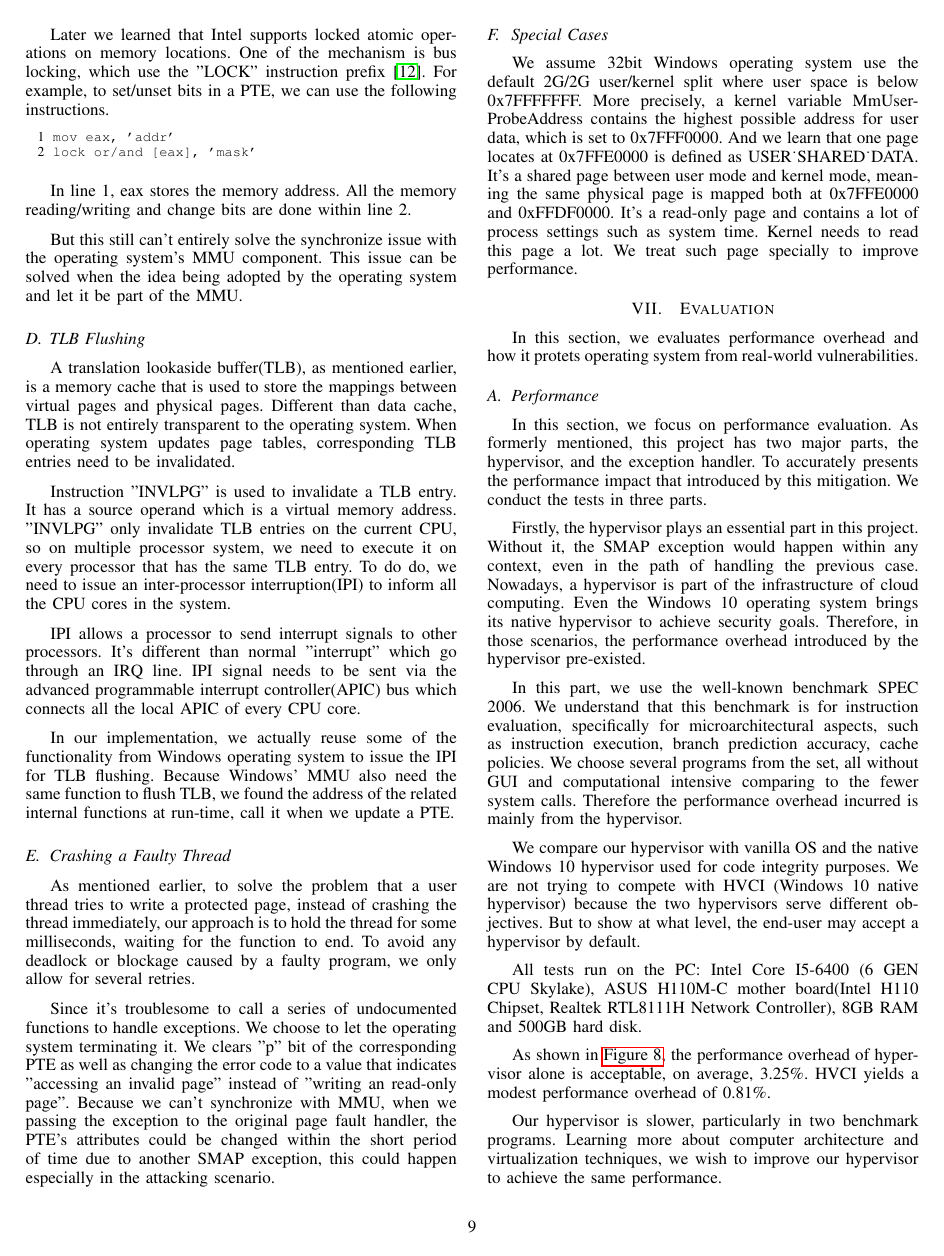
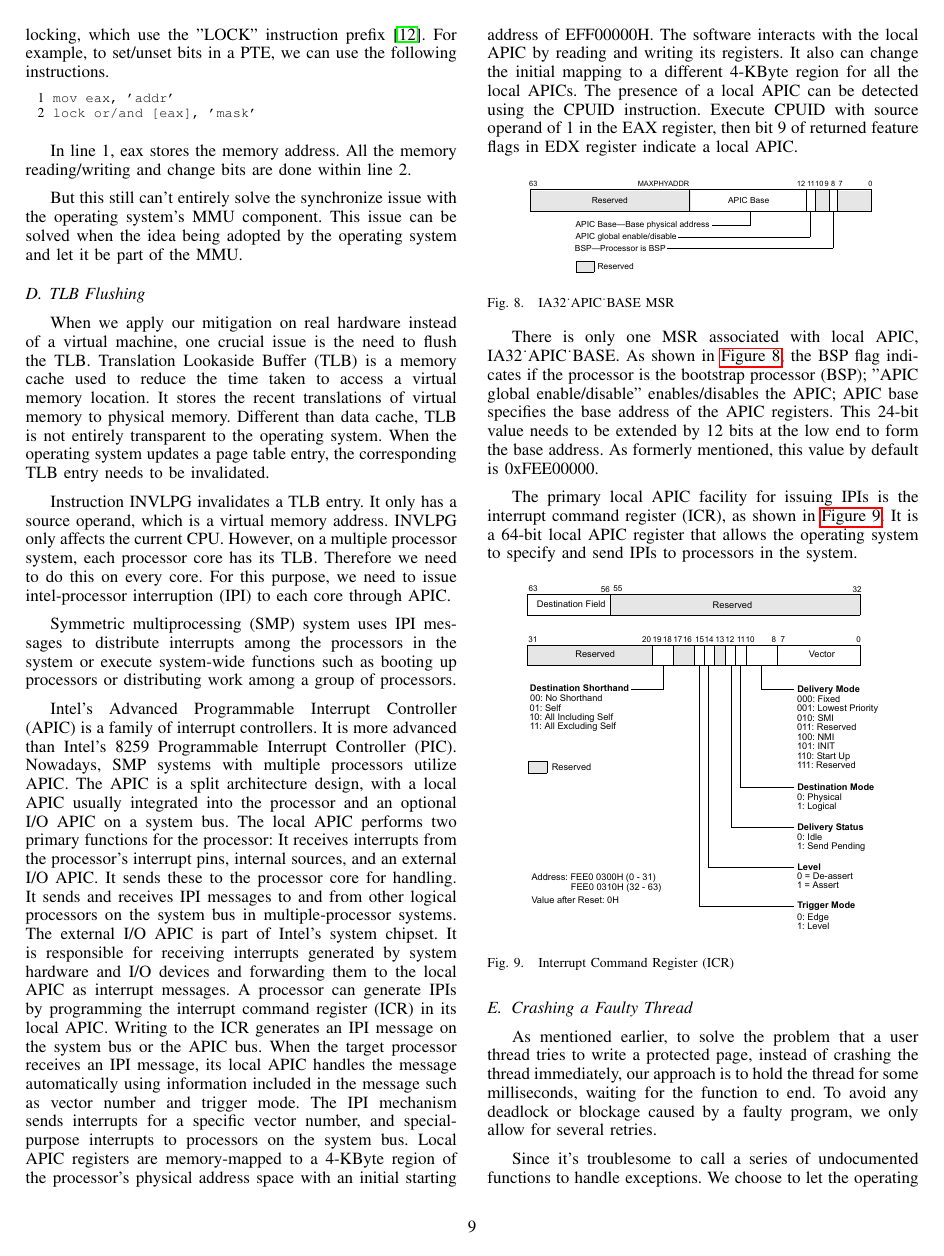
Before and after one commit to whensungoesdown/Kernel-TOCTOU-mitigation, a LaTeX paper (main.tex, which reads sources/implementation.tex): page 9 of 13 before the commit and page 9 of 14 after it. Compiled offline with pdfLaTeX.

Commit message:
get the official title, update flush TLB in implmentation section

```diff
--- a/sources/implementation.tex
+++ b/sources/implementation.tex
@@ -157,13 +157,49 @@ In line 1, eax stores the memory address. All the memory reading/writing and cha
 But this still can't entirely solve the synchronize issue with the operating system's MMU component. This issue can be solved when the idea being adopted by the operating system and let it be part of the MMU.
 
 \subsection{TLB Flushing}
-A translation lookaside buffer(TLB), as mentioned earlier, is a memory cache that is used to store the mappings between virtual pages and physical pages. Different than data cache, TLB is not entirely transparent to the operating system. When operating system updates page tables, corresponding TLB entries need to be invalidated.
+%A translation lookaside buffer(TLB), as mentioned earlier, is a memory cache that is used to store the mappings between virtual pages and physical pages. Different than data cache, TLB is not entirely transparent to the operating system. When operating system updates page tables, corresponding TLB entries need to be invalidated.
+%
+%Instruction "INVLPG" is used to invalidate a TLB entry. It has a source operand which is a virtual memory address. "INVLPG" only invalidate TLB entries on the current CPU, so on multiple processor system, we need to execute it on every processor that has the same TLB entry. To do do, we need to issue an inter-processor interruption(IPI) to inform all the CPU cores in the system.
+%
+%IPI allows a processor to send interrupt signals to other processors. It's different than normal "interrupt" which go through an IRQ line. IPI signal needs to be sent via the advanced programmable interrupt controller(APIC) bus which connects all the local APIC of every CPU core.
+%
+%In our implementation, we actually reuse some of the functionality from Windows operating system to issue the IPI for TLB flushing. Because Windows' MMU also need the same function to flush TLB, we found the address of the related internal functions at run-time, call it when we update a PTE.
+%
 
-Instruction "INVLPG" is used to invalidate a TLB entry. It has a source operand which is a virtual memory address. "INVLPG" only invalidate TLB entries on the current CPU, so on multiple processor system, we need to execute it on every processor that has the same TLB entry. To do do, we need to issue an inter-processor interruption(IPI) to inform all the CPU cores in the system.
 
-IPI allows a processor to send interrupt signals to other processors. It's different than normal "interrupt" which go through an IRQ line. IPI signal needs to be sent via the advanced programmable interrupt controller(APIC) bus which connects all the local APIC of every CPU core.
 
-In our implementation, we actually reuse some of the functionality from Windows operating system to issue the IPI for TLB flushing. Because Windows' MMU also need the same function to flush TLB, we found the address of the related internal functions at run-time, call it when we update a PTE.
+When we apply our mitigation on real hardware instead of a virtual machine, one crucial issue is the need to flush the TLB.  Translation Lookaside Buffer (TLB) is a memory cache used to reduce the time taken to access a virtual memory location. It stores the recent translations of virtual memory to physical memory. Different than data cache, TLB is not entirely transparent to the operating system. When the operating system updates a page table entry, the corresponding TLB entry needs to be invalidated.
+
+Instruction INVLPG invalidates a TLB entry. It only has a source operand, which is a virtual memory address. INVLPG only affects the current CPU. However, on a multiple processor system, each processor core has its TLB. Therefore we need to do this on every core. For this purpose, we need to issue intel-processor interruption (IPI) to each core through APIC.
+
+Symmetric multiprocessing (SMP) system uses IPI messages to distribute interrupts among the processors in the system or execute system-wide functions such as booting up processors or distributing work among a group of processors.
+
+Intel's Advanced Programmable Interrupt Controller (APIC) is a family of interrupt controllers. It is more advanced than Intel's 8259 Programmable Interrupt Controller (PIC). Nowadays, SMP systems with multiple processors utilize APIC. The APIC is a split architecture design, with a local APIC usually integrated into the processor and an optional I/O APIC on a system bus. The local APIC performs two primary functions for the processor:
+It receives interrupts from the processor's interrupt pins, internal sources, and an external I/O APIC. It sends these to the processor core for handling.
+It sends and receives IPI messages to and from other logical processors on the system bus in multiple-processor systems.
+The external I/O APIC is part of Intel's system chipset. It is responsible for receiving interrupts generated by system hardware and I/O devices and forwarding them to the local APIC as interrupt messages. A processor can generate IPIs by programming the interrupt command register (ICR) in its local APIC. Writing to the ICR generates an IPI message on the system bus or the APIC bus. When the target processor receives an IPI message, its local APIC handles the message automatically using information included in the message such as vector number and trigger mode. The IPI mechanism sends interrupts for a specific vector number, and special-purpose interrupts to processors on the system bus. Local APIC registers are memory-mapped to a 4-KByte region of the processor's physical address space with an initial starting address of EFF00000H. The software interacts with the local APIC by reading and writing its registers. It also can change the initial mapping to a different 4-KByte region for all the local APICs. The presence of a local APIC can be detected using the CPUID instruction. Execute CPUID with source operand of 1 in the EAX register, then bit 9 of returned feature flags in EDX register indicate a local APIC.
+
+
+\begin{figure}[th]
+  \includegraphics[width=0.40\textwidth]{figures/ia32apicbase}
+  \centering
+  \caption{IA32\_APIC\_BASE MSR}
+  \label{fig:ia32apicbase}
+\end{figure}
+
+There is only one MSR associated with local APIC, IA32\_APIC\_BASE. As shown in~\autoref{fig:ia32apicbase}, the BSP flag indicates if the processor is the bootstrap processor (BSP); "APIC global enable/disable" enables/disables the APIC; APIC base specifies the base address of the APIC registers. This 24-bit value needs to be extended by 12 bits at the low end to form the base address. As formerly mentioned, this value by default is 0xFEE00000.
+
+The primary local APIC facility for issuing IPIs is the interrupt command register (ICR), as shown in~\autoref{fig:icr}. It is a 64-bit local APIC register that allows the operating system to specify and send IPIs to processors in the system.
+
+
+\begin{figure}[th]
+  \includegraphics[width=0.40\textwidth]{figures/icr}
+  \centering
+  \caption{Interrupt Command Register (ICR)}
+  \label{fig:icr}
+\end{figure}
+
+
 
 \subsection{Crashing a Faulty Thread}
 
```
Also changed, not shown: main.tex (+1 -1 lines), sources/design.tex (+5 -5 lines), sources/evaluation.tex (+1 -1 lines), figures/ia32apicbase.pdf (added), figures/icr.pdf (added).
